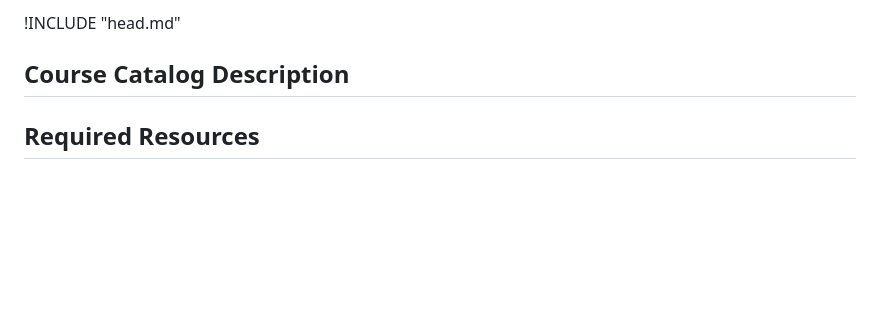
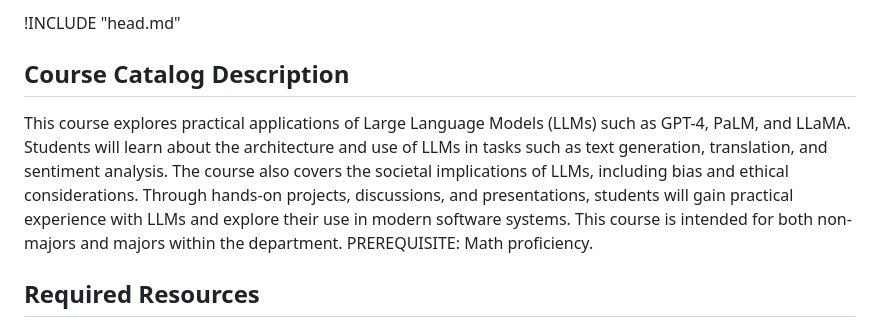
Before and after one commit to jncraton/large-language-models-cpsc2550, a Markdown page: readme.md, the part around the change. GitHub-like rendering; blank space fills up the shorter version.

Commit message:
Add description

```diff
--- a/readme.md
+++ b/readme.md
@@ -8,6 +8,8 @@ CPSC 2550 Large Language Models
 
 Course Catalog Description
 --------------------------
+
+This course explores practical applications of Large Language Models (LLMs) such as GPT-4, PaLM, and LLaMA. Students will learn about the architecture and use of LLMs in tasks such as text generation, translation, and sentiment analysis. The course also covers the societal implications of LLMs, including bias and ethical considerations. Through hands-on projects, discussions, and presentations, students will gain practical experience with LLMs and explore their use in modern software systems. This course is intended for both non-majors and majors within the department. PREREQUISITE: Math proficiency.
 
 Required Resources
 ------------------
```
